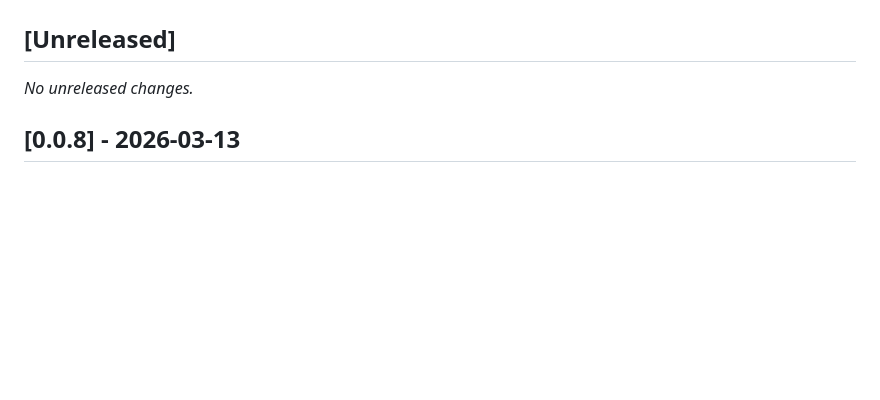
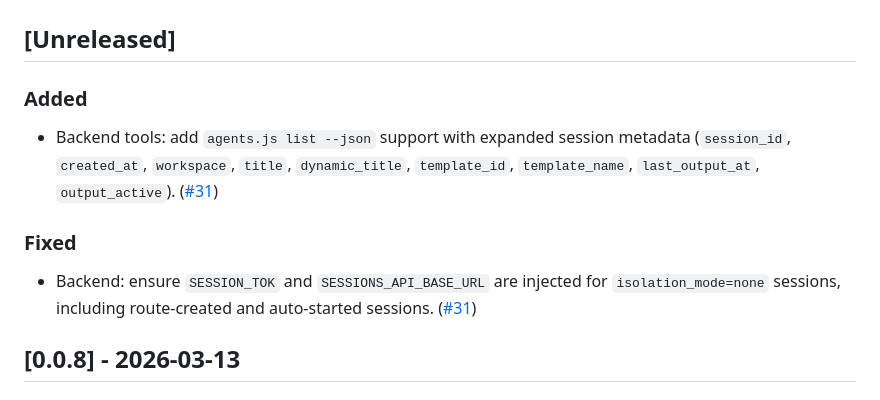
Before and after one commit to kcosr/termstation, a Markdown page: CHANGELOG.md, the part around the change. Drawn GitHub-style; blank space fills up the shorter version.

Commit message:
changelog: document backend env and agents list JSON updates

```diff
--- a/CHANGELOG.md
+++ b/CHANGELOG.md
@@ -2,7 +2,13 @@
 
 ## [Unreleased]
 
-_No unreleased changes._
+### Added
+
+- Backend tools: add `agents.js list --json` support with expanded session metadata (`session_id`, `created_at`, `workspace`, `title`, `dynamic_title`, `template_id`, `template_name`, `last_output_at`, `output_active`). ([#31](https://github.com/kcosr/termstation/pull/31))
+
+### Fixed
+
+- Backend: ensure `SESSION_TOK` and `SESSIONS_API_BASE_URL` are injected for `isolation_mode=none` sessions, including route-created and auto-started sessions. ([#31](https://github.com/kcosr/termstation/pull/31))
 
 ## [0.0.8] - 2026-03-13
 
```
